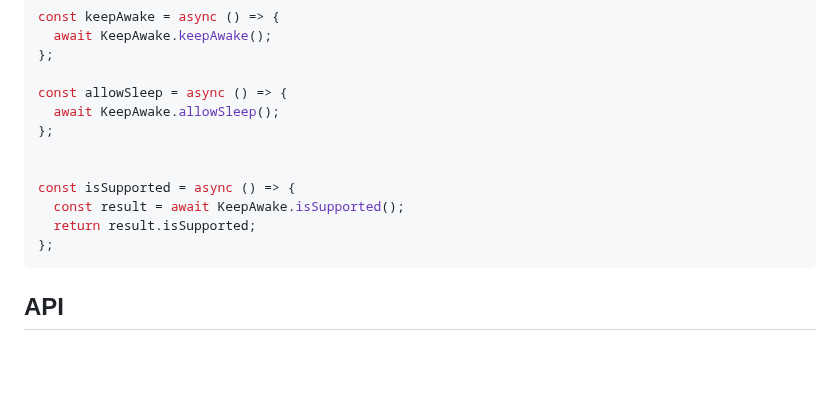
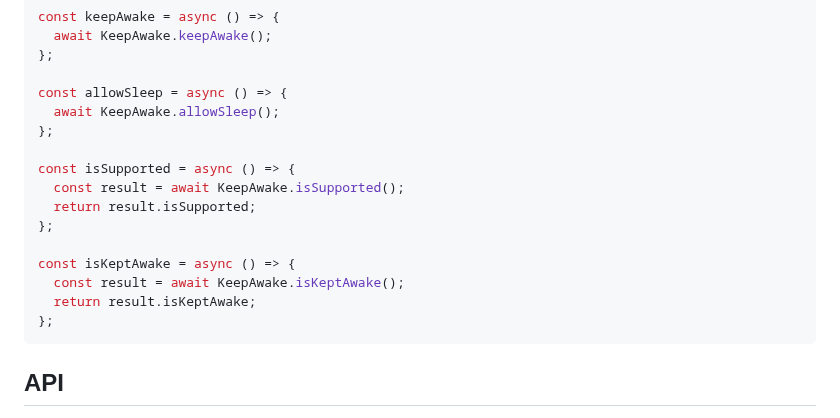
Before and after one commit to capacitor-community/keep-awake, a Markdown page: README.md, the part around the change. Rendered like a GitHub page; blank space fills up the shorter version.

Commit message:
docs: add usage

````diff
--- a/README.md
+++ b/README.md
@@ -52,10 +52,14 @@ const allowSleep = async () => {
   await KeepAwake.allowSleep();
 };
 
-
 const isSupported = async () => {
   const result = await KeepAwake.isSupported();
   return result.isSupported;
+};
+
+const isKeptAwake = async () => {
+  const result = await KeepAwake.isKeptAwake();
+  return result.isKeptAwake;
 };
 ```
 
````
